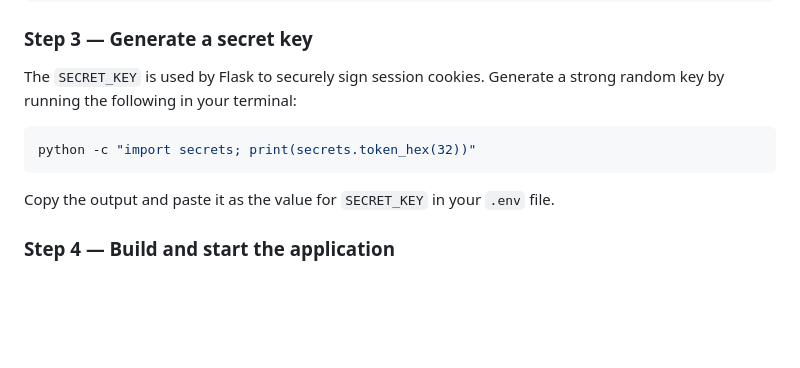
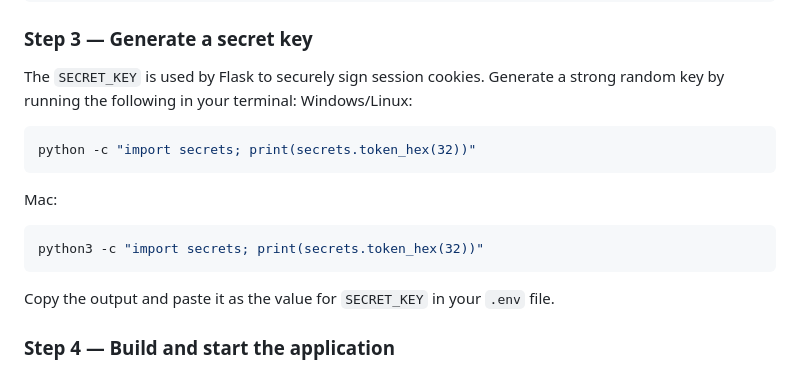
Before and after one commit to BryanMurphy02/digitalLibrary, a Markdown page: readme.md, the part around the change. GitHub-like rendering; blank space fills up the shorter version.

Commit message:
Update readme.md for secret key on Mac

````diff
--- a/readme.md
+++ b/readme.md
@@ -111,9 +111,14 @@ ADMIN_PASSWORD=useradmin!@#$
 ### Step 3 — Generate a secret key
 
 The `SECRET_KEY` is used by Flask to securely sign session cookies. Generate a strong random key by running the following in your terminal:
+Windows/Linux:
 
 ```bash
 python -c "import secrets; print(secrets.token_hex(32))"
+```
+Mac:
+```bash
+python3 -c "import secrets; print(secrets.token_hex(32))"
 ```
 
 Copy the output and paste it as the value for `SECRET_KEY` in your `.env` file.
````
